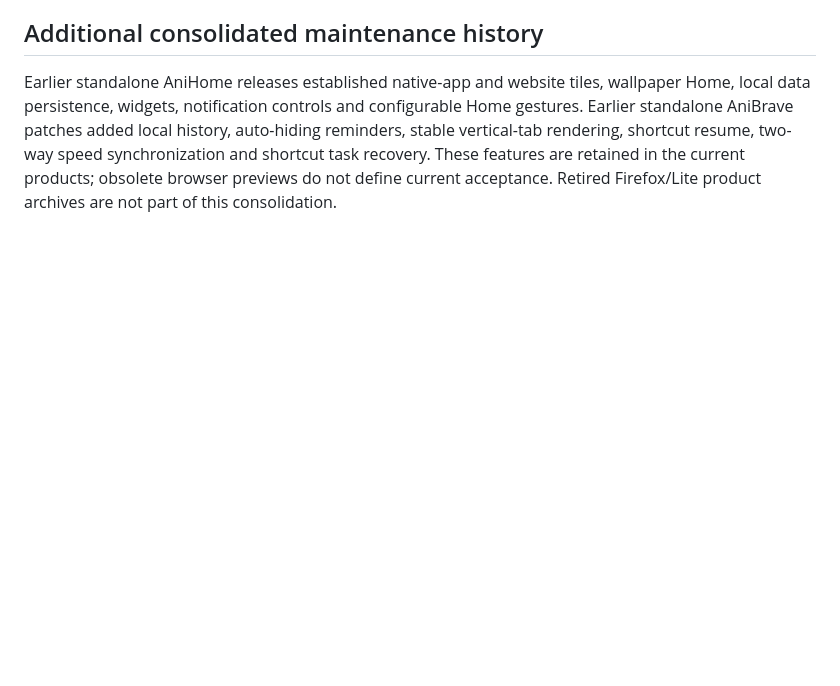
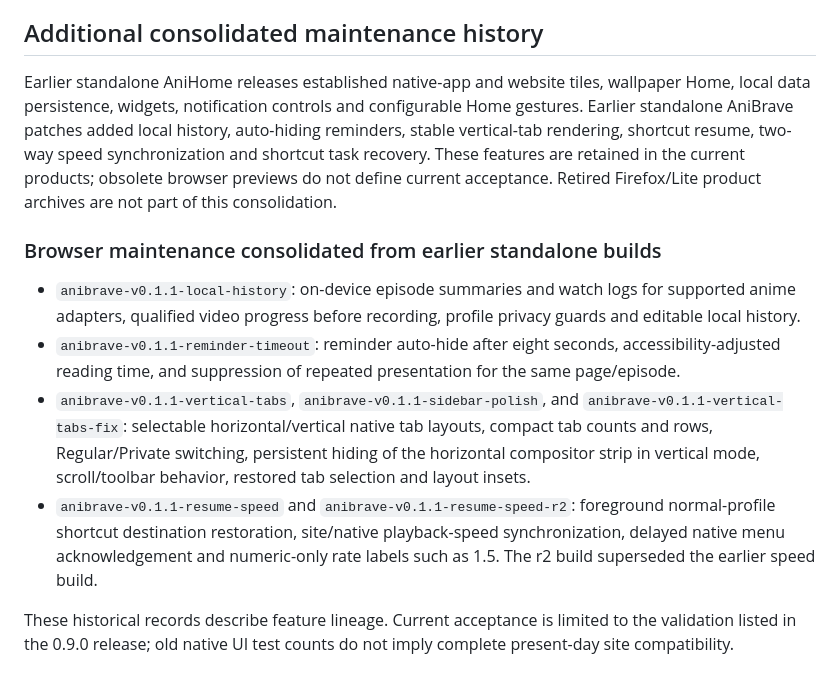
Before and after one commit to akasumitlamba/AniProject, a Markdown page: CHANGELOG.md, the part around the change. GitHub-like rendering; blank space fills up the shorter version.

Commit message:
Preserve consolidated browser maintenance history

```diff
--- a/CHANGELOG.md
+++ b/CHANGELOG.md
@@ -82,3 +82,12 @@ Limitations: Android owns rotation and individual apps retain Android-supported
 ## Additional consolidated maintenance history
 
 Earlier standalone AniHome releases established native-app and website tiles, wallpaper Home, local data persistence, widgets, notification controls and configurable Home gestures. Earlier standalone AniBrave patches added local history, auto-hiding reminders, stable vertical-tab rendering, shortcut resume, two-way speed synchronization and shortcut task recovery. These features are retained in the current products; obsolete browser previews do not define current acceptance. Retired Firefox/Lite product archives are not part of this consolidation.
+
+### Browser maintenance consolidated from earlier standalone builds
+
+- `anibrave-v0.1.1-local-history`: on-device episode summaries and watch logs for supported anime adapters, qualified video progress before recording, profile privacy guards and editable local history.
+- `anibrave-v0.1.1-reminder-timeout`: reminder auto-hide after eight seconds, accessibility-adjusted reading time, and suppression of repeated presentation for the same page/episode.
+- `anibrave-v0.1.1-vertical-tabs`, `anibrave-v0.1.1-sidebar-polish`, and `anibrave-v0.1.1-vertical-tabs-fix`: selectable horizontal/vertical native tab layouts, compact tab counts and rows, Regular/Private switching, persistent hiding of the horizontal compositor strip in vertical mode, scroll/toolbar behavior, restored tab selection and layout insets.
+- `anibrave-v0.1.1-resume-speed` and `anibrave-v0.1.1-resume-speed-r2`: foreground normal-profile shortcut destination restoration, site/native playback-speed synchronization, delayed native menu acknowledgement and numeric-only rate labels such as 1.5. The r2 build superseded the earlier speed build.
+
+These historical records describe feature lineage. Current acceptance is limited to the validation listed in the 0.9.0 release; old native UI test counts do not imply complete present-day site compatibility.
```
